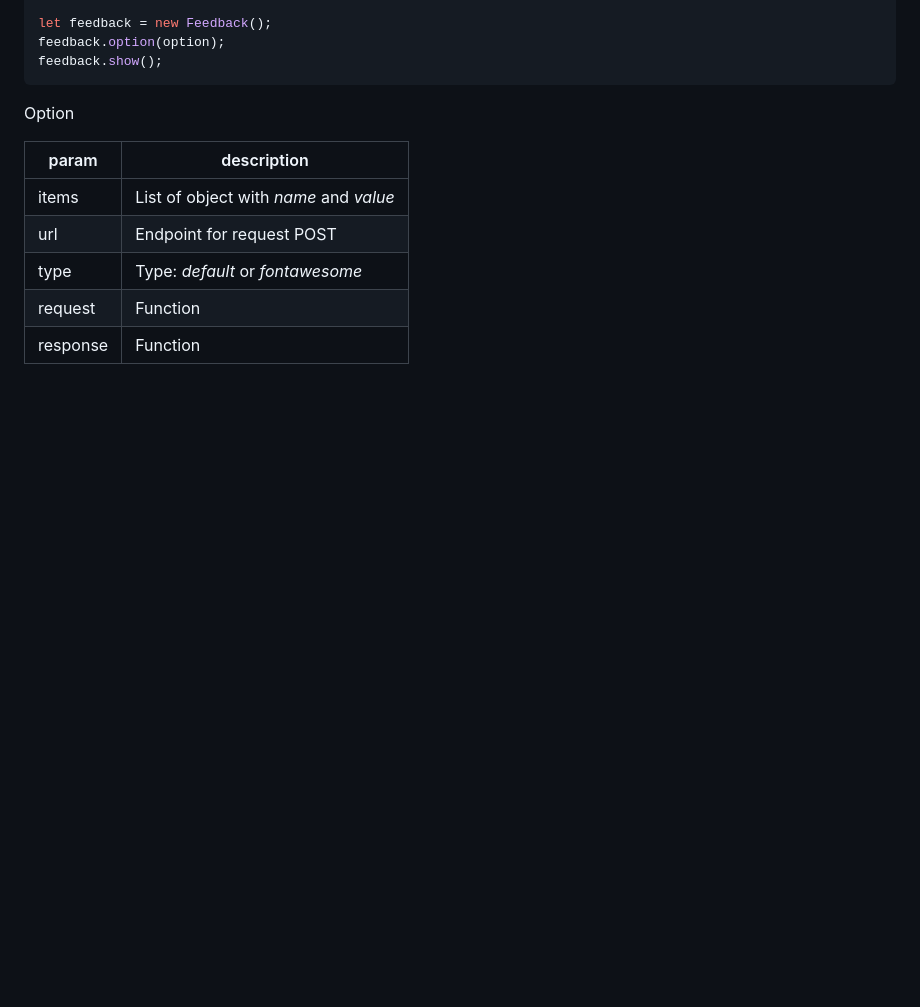
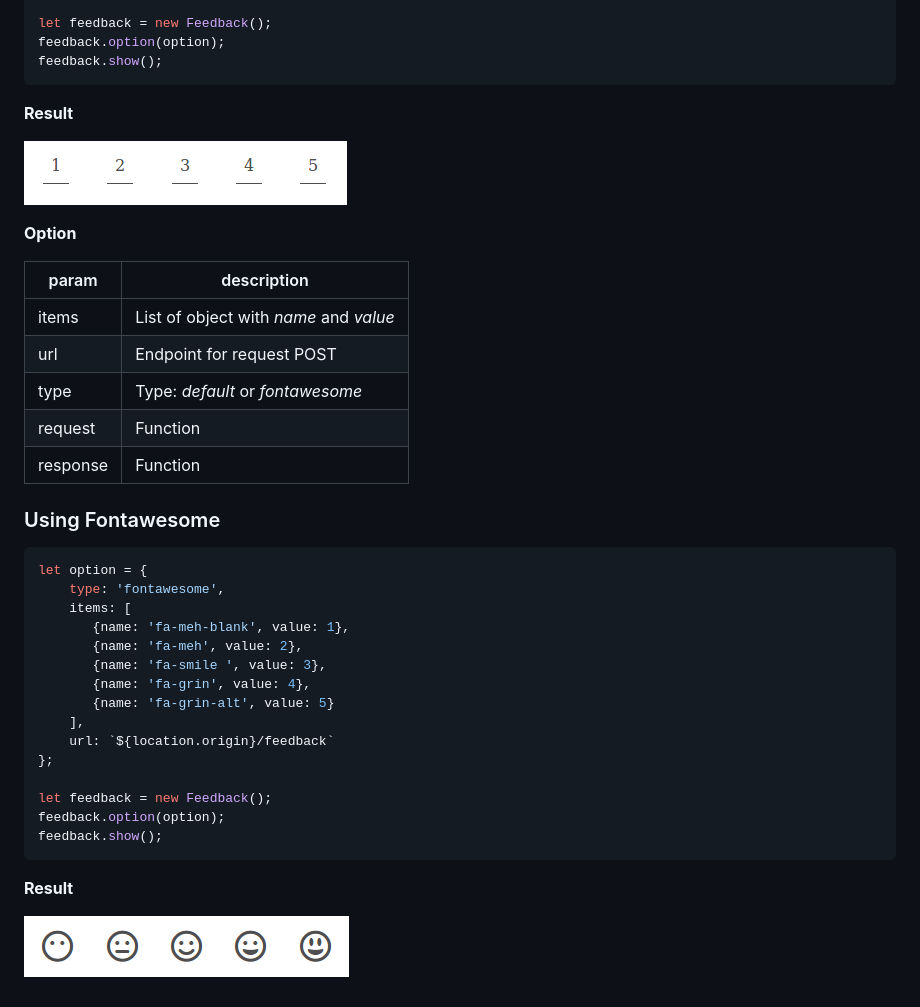
Before and after one commit to jacsonsantos/emoji-feedback, a Markdown page: README.md, the part around the change. Rendered like a GitHub page; pictures changed too: emoji-defualt.png (added), emoji-fontawesome.png (added); blank space fills up the shorter version.

Commit message:
[new] change doc

````diff
--- a/README.md
+++ b/README.md
@@ -50,7 +50,11 @@ let feedback = new Feedback();
 feedback.option(option);
 feedback.show();
 ```
-Option
+**Result**
+
+![default](emoji-defualt.png)
+
+**Option**
 
 | param  | description  |
 |---|---|
@@ -59,3 +63,26 @@ Option
 |  type | Type: *default* or *fontawesome*  |
 |  request | Function  |
 |  response | Function  |
+
+### Using Fontawesome
+
+```javascript
+let option = {
+    type: 'fontawesome',
+    items: [
+       {name: 'fa-meh-blank', value: 1},
+       {name: 'fa-meh', value: 2},
+       {name: 'fa-smile ', value: 3},
+       {name: 'fa-grin', value: 4},
+       {name: 'fa-grin-alt', value: 5}
+    ],
+    url: `${location.origin}/feedback`
+};
+
+let feedback = new Feedback();
+feedback.option(option);
+feedback.show();
+```
+**Result**
+
+![fontawesome](emoji-fontawesome.png)
````
Also changed, not shown: 1 other file.
